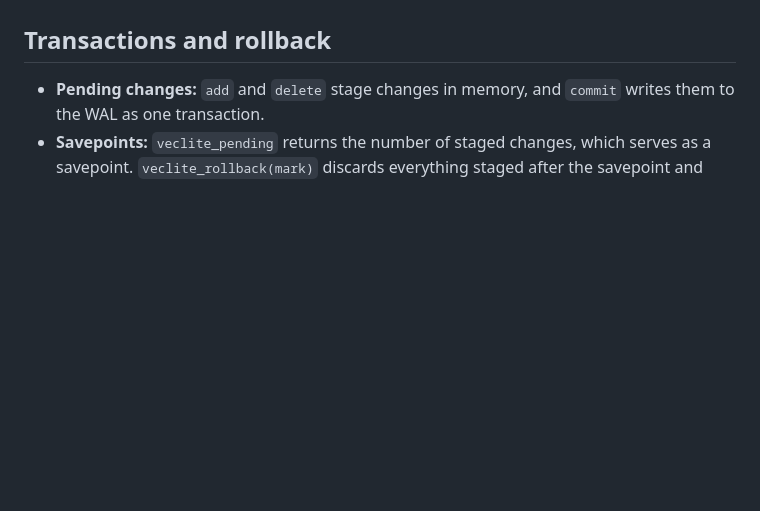
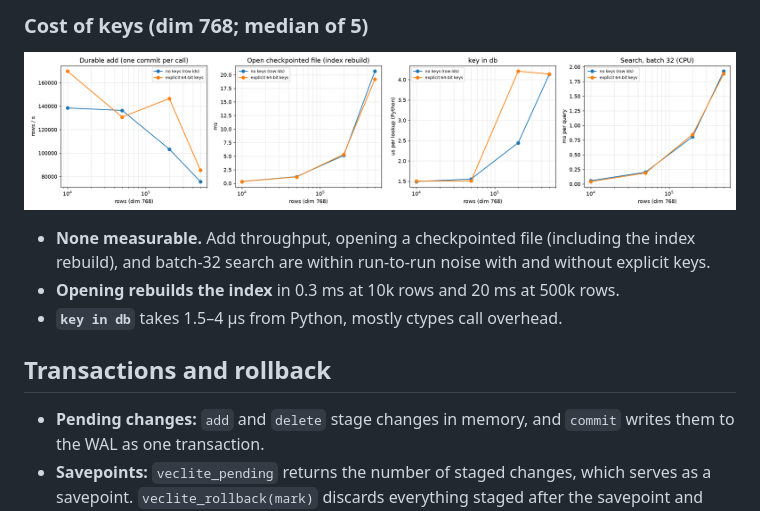
Before and after one commit to g15ecb/veclite, a Markdown page: docs/DESIGN.md, the part around one of its changes. GitHub-like rendering; pictures changed too: results/graphs/keys_overhead.png (added); blank space fills up the shorter version.

```diff
--- a/docs/DESIGN.md
+++ b/docs/DESIGN.md
@@ -183,3 +219,10 @@ No Quint model is needed: the kernels are deterministic per chunk, and the merge
+### Cost of keys (dim 768; median of 5)
+
+![keys](../results/graphs/keys_overhead.png)
+
+- **None measurable.** Add throughput, opening a checkpointed file (including the index rebuild), and batch-32 search are within run-to-run noise with and without explicit keys.
+- **Opening rebuilds the index** in 0.3 ms at 10k rows and 20 ms at 500k rows.
+- **`key in db`** takes 1.5–4 µs from Python, mostly ctypes call overhead.
 
 ## Transactions and rollback
 
```
Also changed, not shown: other parts of docs/DESIGN.md (+36 -0 lines), README.md (+21 -10 lines), 13 other files.
